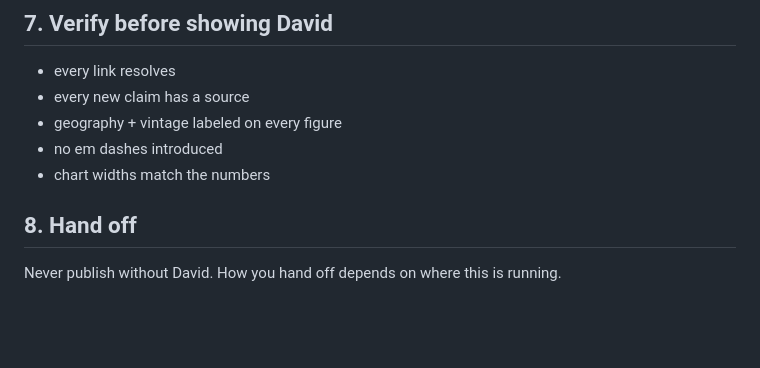
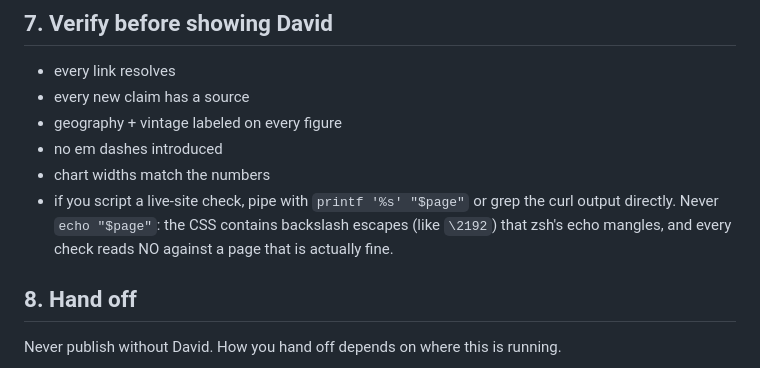
Before and after one commit to davidhooshaus/spokane-scorecard, a Markdown page: .claude/commands/quarterly-update.md, the part around the change. Rendered like a GitHub page; blank space fills up the shorter version.

Commit message:
Runbook: verification checks must not pipe through echo

```diff
--- a/.claude/commands/quarterly-update.md
+++ b/.claude/commands/quarterly-update.md
@@ -120,6 +120,10 @@ not a lower score.
 - geography + vintage labeled on every figure
 - no em dashes introduced
 - chart widths match the numbers
+- if you script a live-site check, pipe with `printf '%s' "$page"` or grep the
+  curl output directly. Never `echo "$page"`: the CSS contains backslash
+  escapes (like `\2192`) that zsh's echo mangles, and every check reads NO
+  against a page that is actually fine.
 
 ## 8. Hand off
 Never publish without David. How you hand off depends on where this is running.
```
